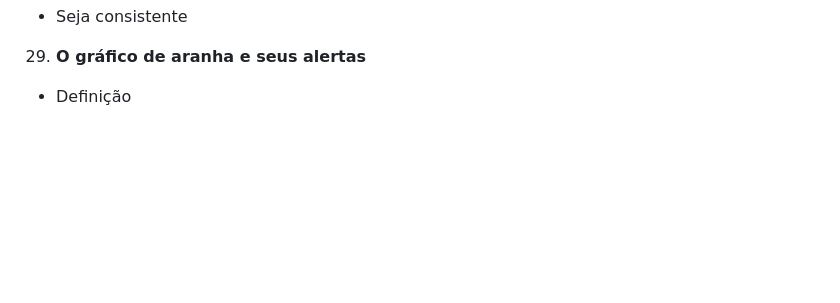
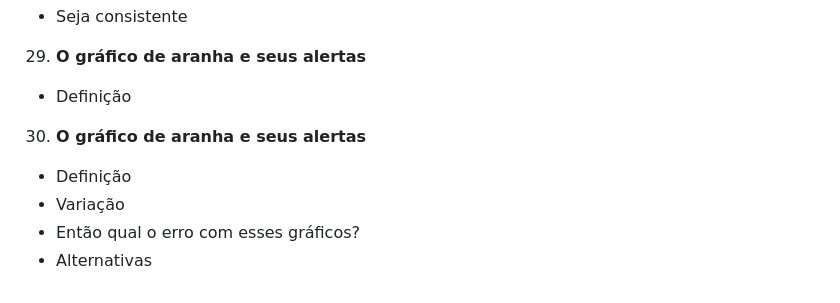
Before and after one commit to francojra/caveats_data_viz, a Markdown page: README.md, the part around the change. Drawn GitHub-style; blank space fills up the shorter version.

```diff
--- a/README.md
+++ b/README.md
@@ -100,3 +100,8 @@ Documento com conjunto de ressalvas que devem ser tomadas na produção de gráf
 - Seja consistente
 29. **O gráfico de aranha e seus alertas**
 - Definição
+30. **O gráfico de aranha e seus alertas**
+- Definição
+- Variação
+- Então qual o erro com esses gráficos?
+- Alternativas
```
